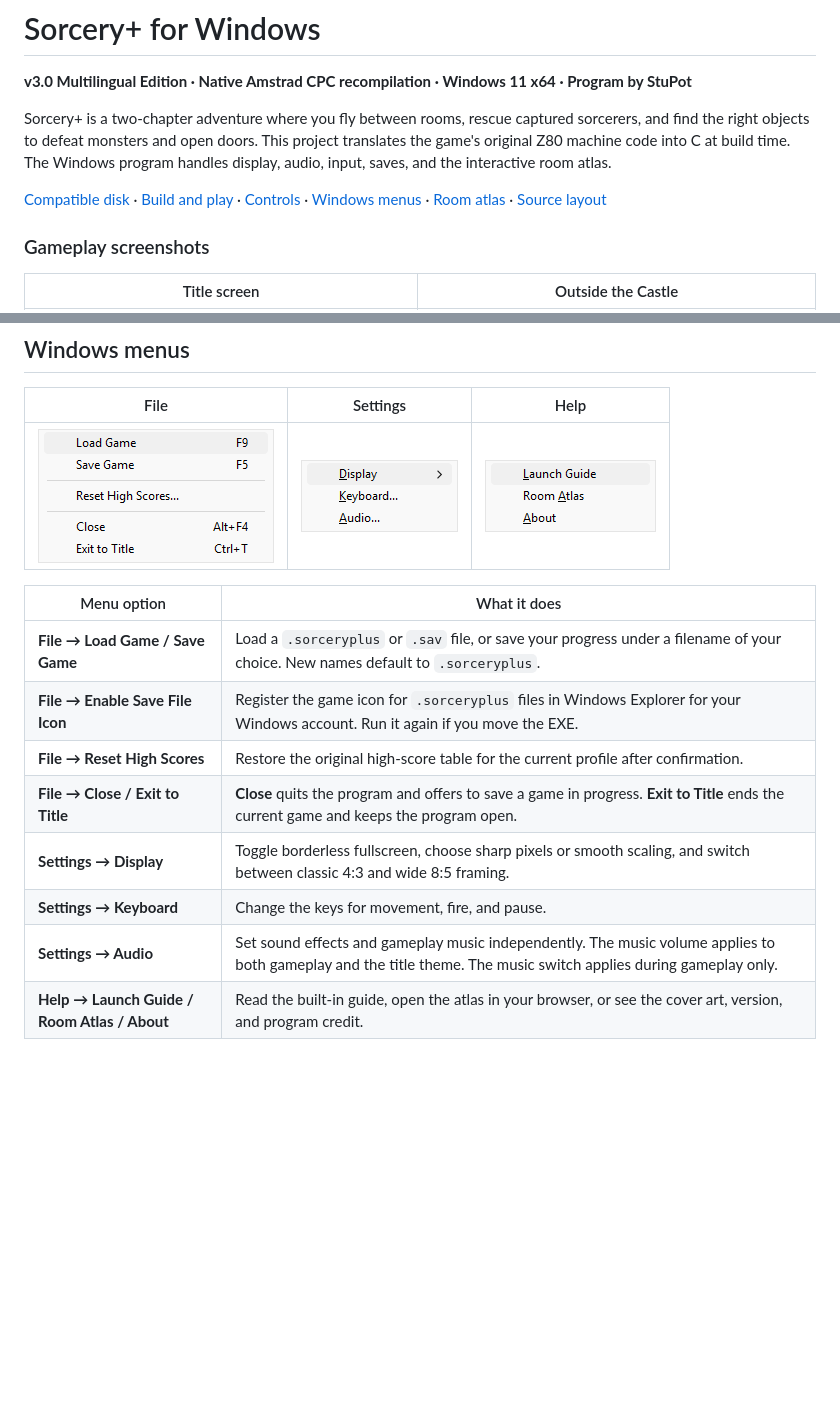
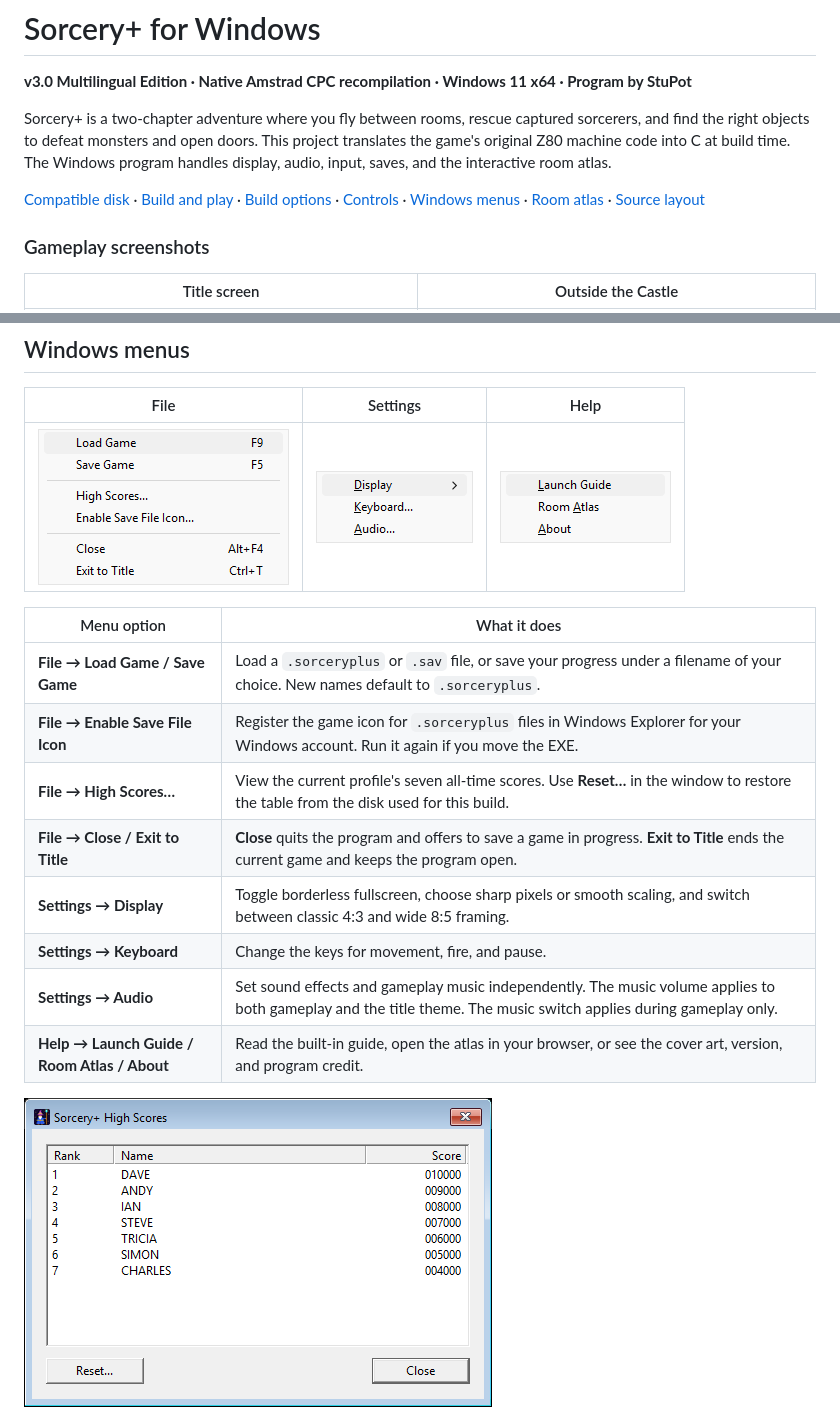
Before and after one commit to stupotts/sorcery-plus-recomp, a Markdown page: README.md, 2 parts joined by grey strips. Rendered like a GitHub page; pictures changed too: docs/screenshots/file-menu.png, docs/screenshots/high-scores.png (added); blank space fills up the shorter version.

Commit message:
added high score table to the file menu

```diff
--- a/README.md
+++ b/README.md
@@ -4,7 +4,7 @@
 
 Sorcery+ is a two-chapter adventure where you fly between rooms, rescue captured sorcerers, and find the right objects to defeat monsters and open doors. This project translates the game's original Z80 machine code into C at build time. The Windows program handles display, audio, input, saves, and the interactive room atlas.
 
-[Compatible disk](#compatible-disk) · [Build and play](#build-and-play) · [Controls](#controls) · [Windows menus](#windows-menus) · [Room atlas](#room-atlas) · [Source layout](#source-layout)
+[Compatible disk](#compatible-disk) · [Build and play](#build-and-play) · [Build options](#build-options) · [Controls](#controls) · [Windows menus](#windows-menus) · [Room atlas](#room-atlas) · [Source layout](#source-layout)
 
 ### Gameplay screenshots
 
@@ -75,12 +90,14 @@ XInput controllers can use the D-pad or left stick, **A** for fire, and **Start*
 | --- | --- |
 | **File → Load Game / Save Game** | Load a `.sorceryplus` or `.sav` file, or save your progress under a filename of your choice. New names default to `.sorceryplus`. |
 | **File → Enable Save File Icon** | Register the game icon for `.sorceryplus` files in Windows Explorer for your Windows account. Run it again if you move the EXE. |
-| **File → Reset High Scores** | Restore the original high-score table for the current profile after confirmation. |
+| **File → High Scores…** | View the current profile's seven all-time scores. Use **Reset…** in the window to restore the table from the disk used for this build. |
 | **File → Close / Exit to Title** | **Close** quits the program and offers to save a game in progress. **Exit to Title** ends the current game and keeps the program open. |
 | **Settings → Display** | Toggle borderless fullscreen, choose sharp pixels or smooth scaling, and switch between classic 4:3 and wide 8:5 framing. |
 | **Settings → Keyboard** | Change the keys for movement, fire, and pause. |
 | **Settings → Audio** | Set sound effects and gameplay music independently. The music volume applies to both gameplay and the title theme. The music switch applies during gameplay only. |
 | **Help → Launch Guide / Room Atlas / About** | Read the built-in guide, open the atlas in your browser, or see the cover art, version, and program credit. |
+
+![The all-time High Scores window showing ranks, names, scores, and the Reset button](docs/screenshots/high-scores.png)
 
 ![Audio Settings with independent sound-effects and music controls](docs/screenshots/audio-settings.png)
 
```
Also changed, not shown: other parts of README.md (+19 -4 lines), native/BUILD.md (+1 -1 lines), 12 other files.
